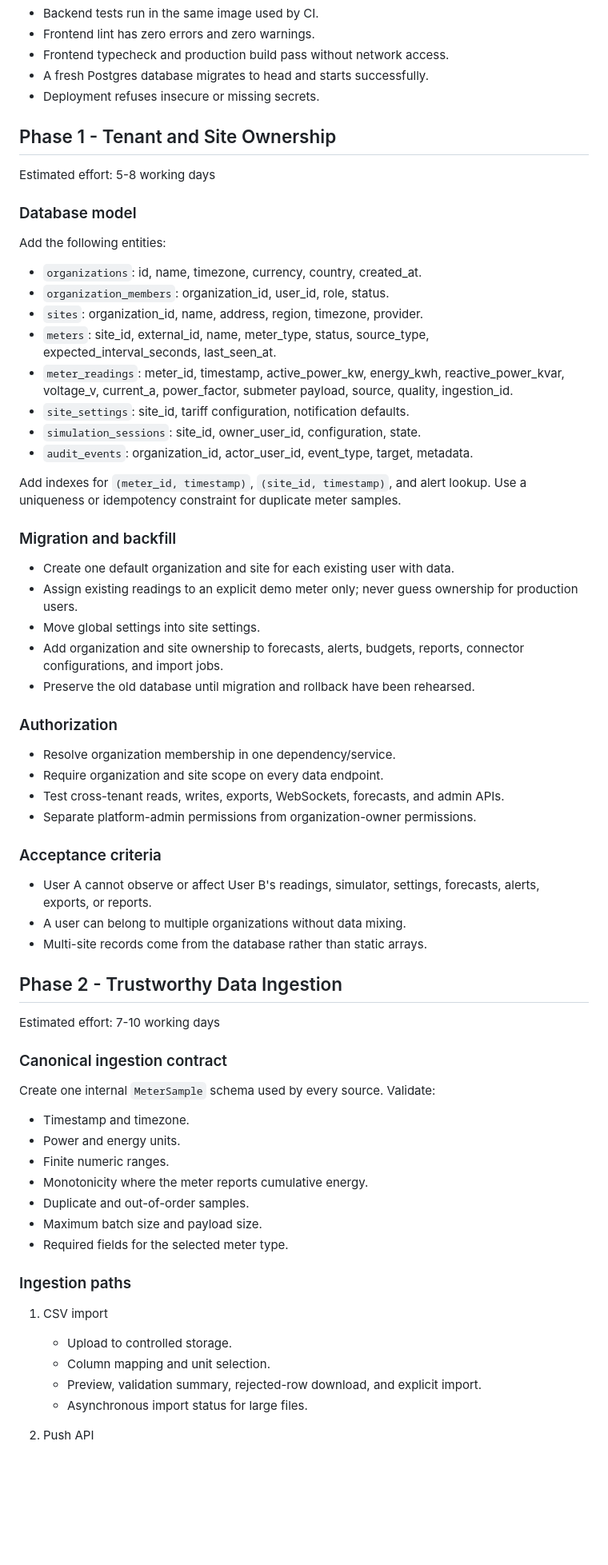
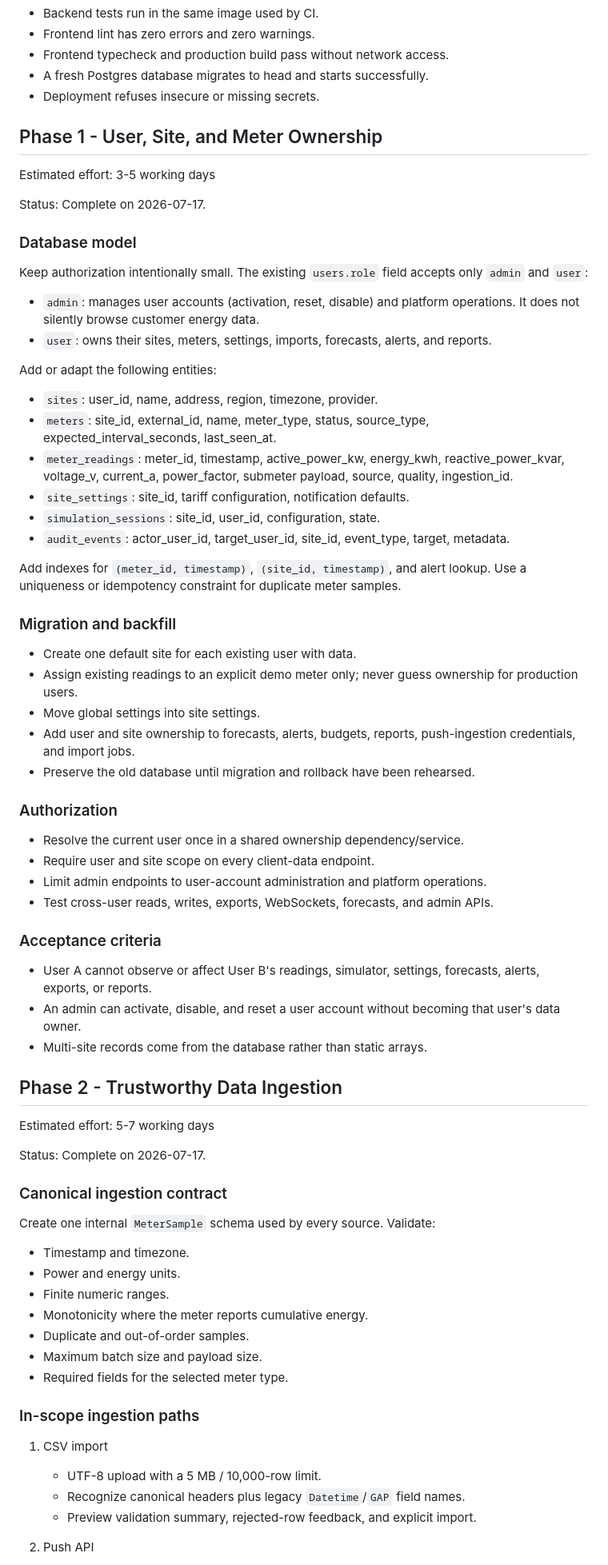
Before and after one commit to BR1WA/energy-forecast-platform, a Markdown page: docs/product_readiness_implementation_plan_v2.md, the part around one of its changes. Shown at 80% size. Drawn GitHub-style; blank space fills up the shorter version.

```diff
--- a/docs/product_readiness_implementation_plan_v2.md
+++ b/docs/product_readiness_implementation_plan_v2.md
@@ -97,56 +103,68 @@ Estimated effort: 2-4 working days
 - A fresh Postgres database migrates to head and starts successfully.
 - Deployment refuses insecure or missing secrets.
 
-## Phase 1 - Tenant and Site Ownership
+## Phase 1 - User, Site, and Meter Ownership
 
-Estimated effort: 5-8 working days
+Estimated effort: 3-5 working days
+
+Status: Complete on 2026-07-17.
 
 ### Database model
 
-Add the following entities:
+Keep authorization intentionally small. The existing `users.role` field accepts
+only `admin` and `user`:
 
-- `organizations`: id, name, timezone, currency, country, created_at.
-- `organization_members`: organization_id, user_id, role, status.
-- `sites`: organization_id, name, address, region, timezone, provider.
+- `admin`: manages user accounts (activation, reset, disable) and platform
+  operations. It does not silently browse customer energy data.
+- `user`: owns their sites, meters, settings, imports, forecasts, alerts, and
+  reports.
+
+Add or adapt the following entities:
+
+- `sites`: user_id, name, address, region, timezone, provider.
 - `meters`: site_id, external_id, name, meter_type, status, source_type,
   expected_interval_seconds, last_seen_at.
 - `meter_readings`: meter_id, timestamp, active_power_kw, energy_kwh,
   reactive_power_kvar, voltage_v, current_a, power_factor, submeter payload,
   source, quality, ingestion_id.
 - `site_settings`: site_id, tariff configuration, notification defaults.
-- `simulation_sessions`: site_id, owner_user_id, configuration, state.
-- `audit_events`: organization_id, actor_user_id, event_type, target, metadata.
+- `simulation_sessions`: site_id, user_id, configuration, state.
+- `audit_events`: actor_user_id, target_user_id, site_id, event_type, target,
+  metadata.
 
 Add indexes for `(meter_id, timestamp)`, `(site_id, timestamp)`, and alert lookup.
 Use a uniqueness or idempotency constraint for duplicate meter samples.
 
 ### Migration and backfill
 
-- Create one default organization and site for each existing user with data.
+- Create one default site for each existing user with data.
 - Assign existing readings to an explicit demo meter only; never guess ownership
   for production users.
 - Move global settings into site settings.
-- Add organization and site ownership to forecasts, alerts, budgets, reports,
-  connector configurations, and import jobs.
+- Add user and site ownership to forecasts, alerts, budgets, reports,
+  push-ingestion credentials, and import jobs.
 - Preserve the old database until migration and rollback have been rehearsed.
 
 ### Authorization
 
-- Resolve organization membership in one dependency/service.
-- Require organization and site scope on every data endpoint.
-- Test cross-tenant reads, writes, exports, WebSockets, forecasts, and admin APIs.
-- Separate platform-admin permissions from organization-owner permissions.
+- Resolve the current user once in a shared ownership dependency/service.
+- Require user and site scope on every client-data endpoint.
+- Limit admin endpoints to user-account administration and platform operations.
+- Test cross-user reads, writes, exports, WebSockets, forecasts, and admin APIs.
 
 ### Acceptance criteria
 
 - User A cannot observe or affect User B's readings, simulator, settings,
   forecasts, alerts, exports, or reports.
-- A user can belong to multiple organizations without data mixing.
+- An admin can activate, disable, and reset a user account without becoming that
+  user's data owner.
 - Multi-site records come from the database rather than static arrays.
 
 ## Phase 2 - Trustworthy Data Ingestion
 
-Estimated effort: 7-10 working days
+Estimated effort: 5-7 working days
+
+Status: Complete on 2026-07-17.
 
 ### Canonical ingestion contract
 
@@ -160,13 +178,12 @@ Create one internal `MeterSample` schema used by every source. Validate:
 - Maximum batch size and payload size.
 - Required fields for the selected meter type.
 
-### Ingestion paths
+### In-scope ingestion paths
 
 1. CSV import
-   - Upload to controlled storage.
-   - Column mapping and unit selection.
-   - Preview, validation summary, rejected-row download, and explicit import.
-   - Asynchronous import status for large files.
+   - UTF-8 upload with a 5 MB / 10,000-row limit.
+   - Recognize canonical headers plus legacy `Datetime`/`GAP` field names.
+   - Preview validation summary, rejected-row feedback, and explicit import.
 
 2. Push API
    - Per-meter API key stored as a hash.
```
Also changed, not shown: other parts of docs/product_readiness_implementation_plan_v2.md (+124 -120 lines).
